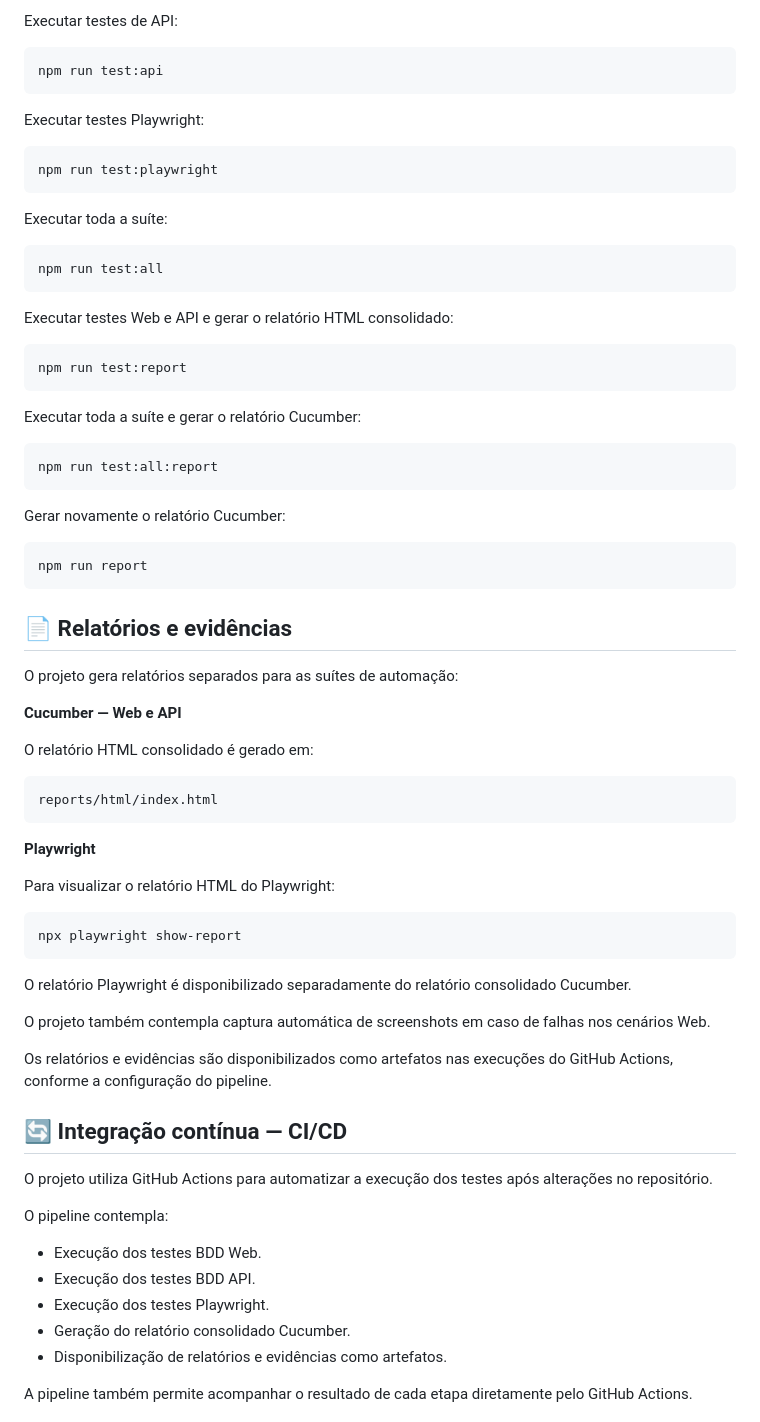
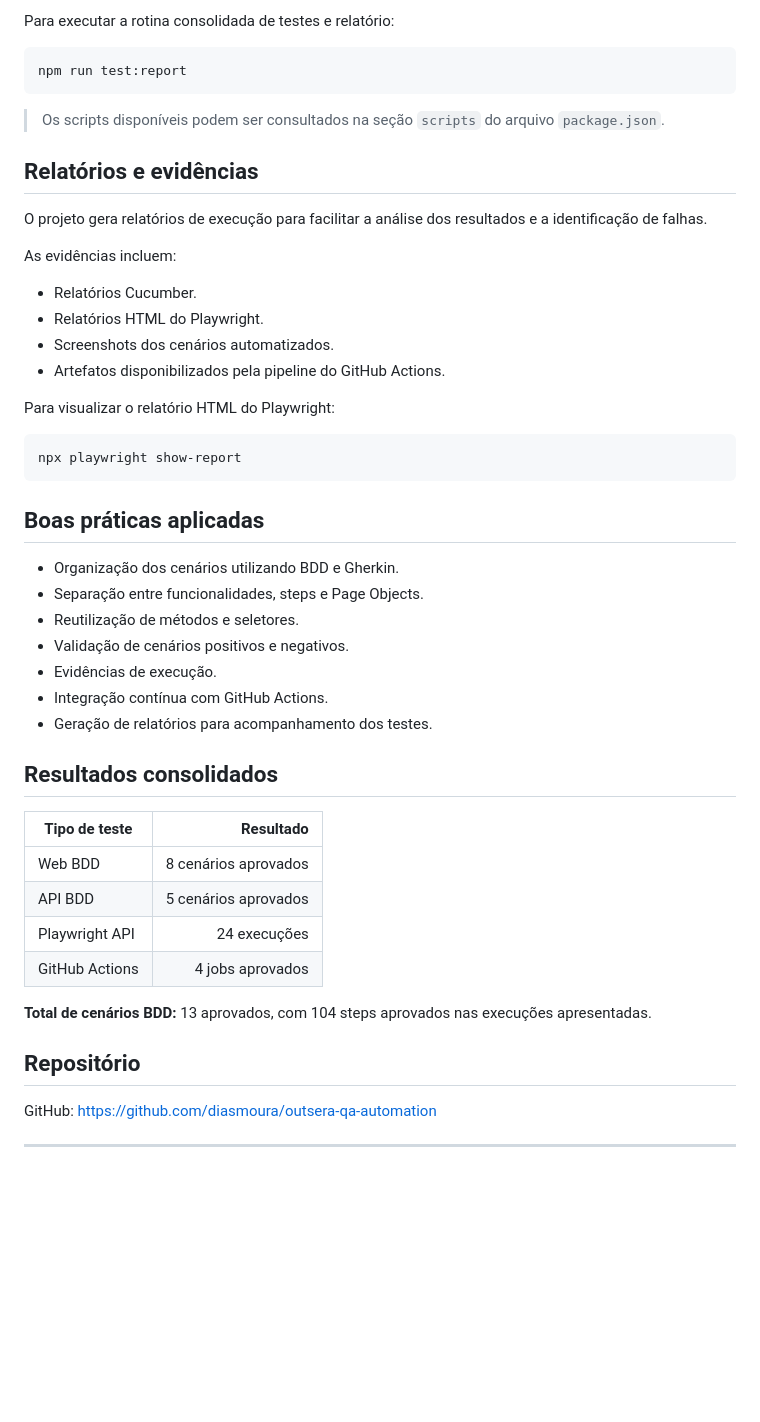
Before and after one commit to diasmoura/outsera-qa-automation, a Markdown page: README.md, the part around one of its changes. Drawn GitHub-style; blank space fills up the shorter version.

````diff
--- a/README.md
+++ b/README.md
@@ -208,54 +209,22 @@ npm run test:web
 ```
 
-Executar testes de API:
-
-```bash
-npm run test:api
-```
-
-Executar testes Playwright:
-
-```bash
-npm run test:playwright
-```
-
-Executar toda a suíte:
-
-```bash
-npm run test:all
-```
-
-Executar testes Web e API e gerar o relatório HTML consolidado:
+Para executar a rotina consolidada de testes e relatório:
 
 ```bash
 npm run test:report
 ```
 
-Executar toda a suíte e gerar o relatório Cucumber:
+> Os scripts disponíveis podem ser consultados na seção `scripts` do arquivo `package.json`.
 
-```bash
-npm run test:all:report
-```
+## Relatórios e evidências
 
-Gerar novamente o relatório Cucumber:
+O projeto gera relatórios de execução para facilitar a análise dos resultados e a identificação de falhas.
 
-```bash
-npm run report
-```
-
-## 📄 Relatórios e evidências
-
-O projeto gera relatórios separados para as suítes de automação:
-
-**Cucumber — Web e API**
-
-O relatório HTML consolidado é gerado em:
-
-```text
-reports/html/index.html
-```
-
-**Playwright**
+As evidências incluem:
+- Relatórios Cucumber.
+- Relatórios HTML do Playwright.
+- Screenshots dos cenários automatizados.
+- Artefatos disponibilizados pela pipeline do GitHub Actions.
 
 Para visualizar o relatório HTML do Playwright:
 
@@ -263,23 +232,30 @@ Para visualizar o relatório HTML do Playwright:
 npx playwright show-report
 ```
 
-O relatório Playwright é disponibilizado separadamente do relatório consolidado Cucumber.
+## Boas práticas aplicadas
 
-O projeto também contempla captura automática de screenshots em caso de falhas nos cenários Web.
+- Organização dos cenários utilizando BDD e Gherkin.
+- Separação entre funcionalidades, steps e Page Objects.
+- Reutilização de métodos e seletores.
+- Validação de cenários positivos e negativos.
+- Evidências de execução.
+- Integração contínua com GitHub Actions.
+- Geração de relatórios para acompanhamento dos testes.
 
-Os relatórios e evidências são disponibilizados como artefatos nas execuções do GitHub Actions, conforme a configuração do pipeline.
+## Resultados consolidados
 
-## 🔄 Integração contínua — CI/CD
+| Tipo de teste | Resultado |
+|---|---:|
+| Web BDD | 8 cenários aprovados |
+| API BDD | 5 cenários aprovados |
+| Playwright API | 24 execuções |
+| GitHub Actions | 4 jobs aprovados |
 
-O projeto utiliza GitHub Actions para automatizar a execução dos testes após alterações no repositório.
+**Total de cenários BDD:** 13 aprovados, com 104 steps aprovados nas execuções apresentadas.
 
-O pipeline contempla:
+## Repositório
 
-- Execução dos testes BDD Web.
-- Execução dos testes BDD API.
-- Execução dos testes Playwright.
-- Geração do relatório consolidado Cucumber.
-- Disponibilização de relatórios e evidências como artefatos.
+GitHub: https://github.com/diasmoura/outsera-qa-automation
 
-A pipeline também permite acompanhar o resultado de cada etapa diretamente pelo GitHub Actions.
+---
 
````
Also changed, not shown: other parts of README.md (+133 -150 lines).
